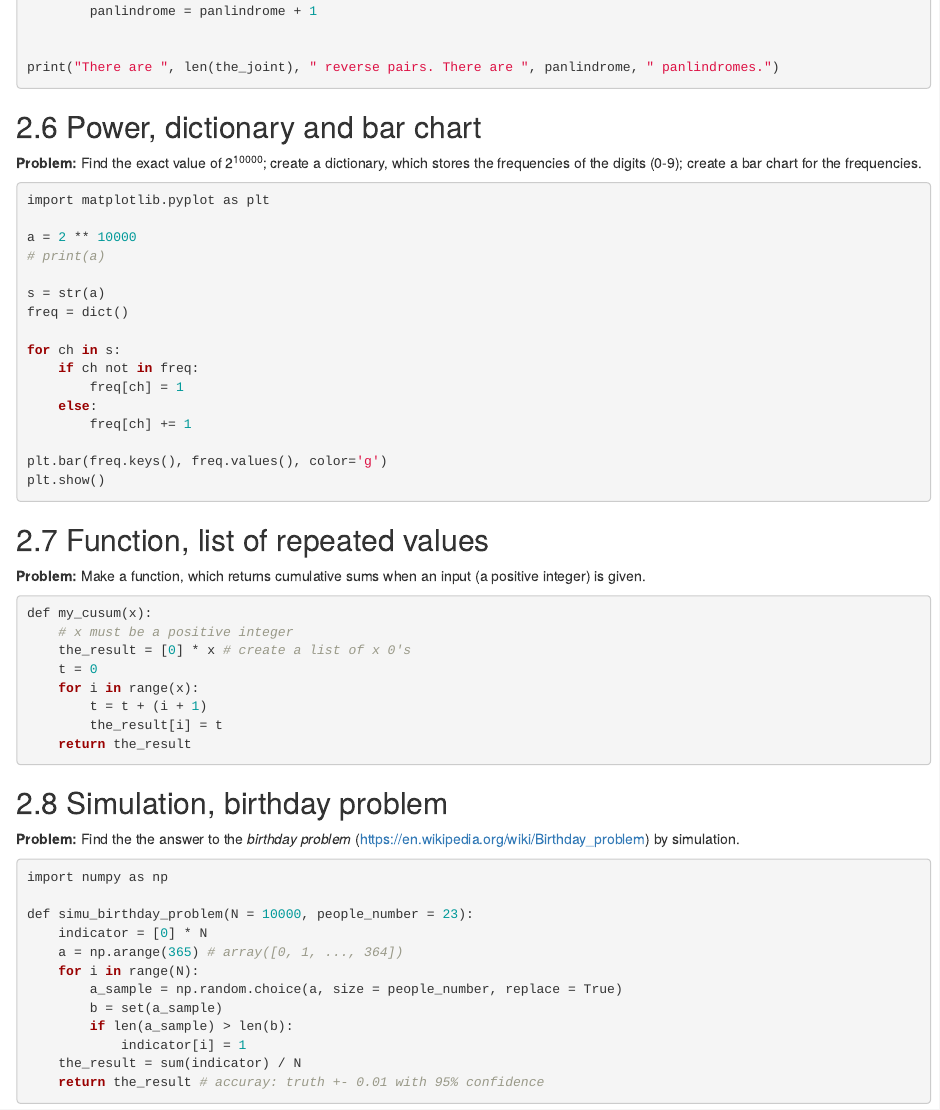
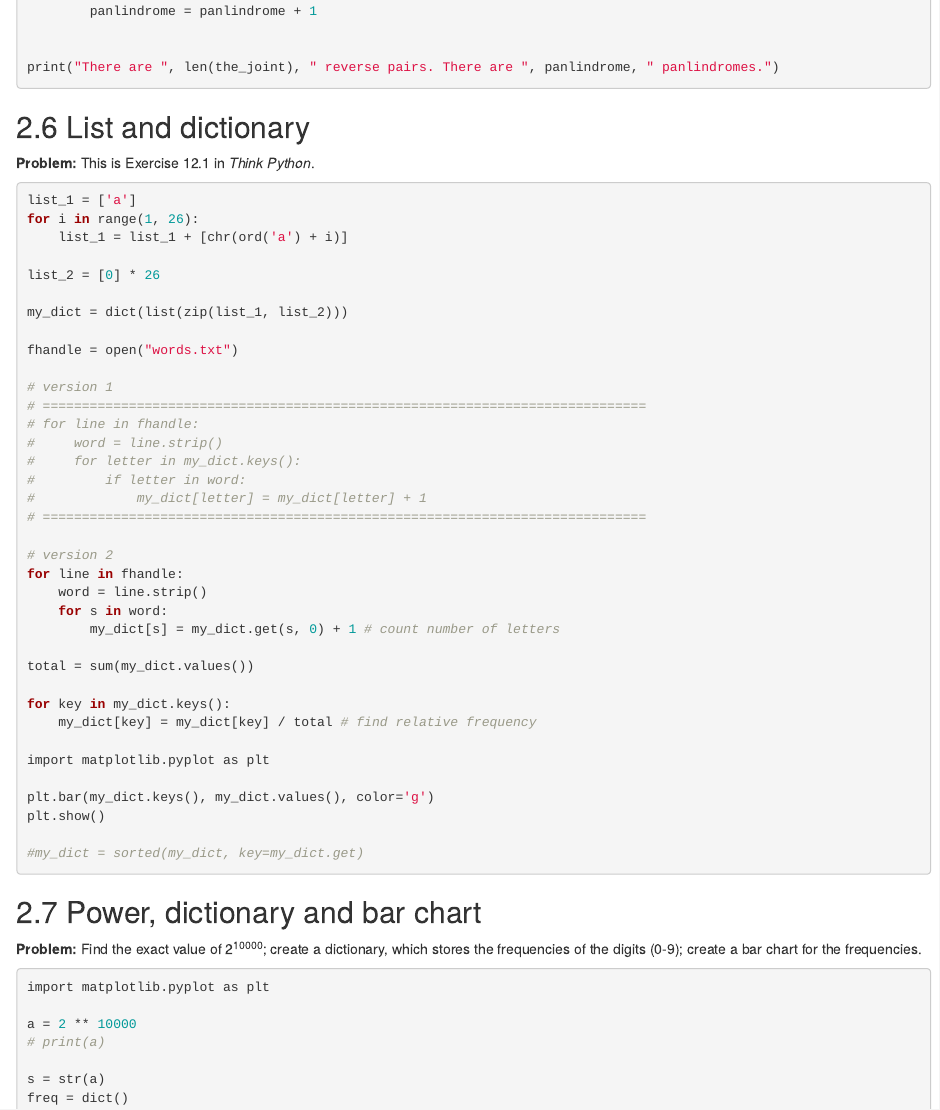
Before and after one commit to LarryZhang2016/learn-python-notes, an R Markdown document (index.rmd): the page in a window 1100 px wide, from 3270 px down. Rendered offline with R 4.5, knitr and Pandoc, with nearby package versions; drawn as R Markdown's standard HTML page in place of the format the file asks for.

Commit message:
Think python ex 12.1

````diff
--- a/index.rmd
+++ b/index.rmd
@@ -189,6 +189,50 @@ for word in the_joint:
 print("There are ", len(the_joint), " reverse pairs. There are ", panlindrome, " panlindromes.")
 ```
 
+## List and dictionary
+
+**Problem:** This is Exercise 12.1 in *Think Python*.
+
+```{r,  eval=FALSE}
+list_1 = ['a']
+for i in range(1, 26):
+    list_1 = list_1 + [chr(ord('a') + i)]
+
+list_2 = [0] * 26
+
+my_dict = dict(list(zip(list_1, list_2)))
+
+fhandle = open("words.txt")
+
+# version 1
+# =============================================================================
+# for line in fhandle:
+#     word = line.strip()
+#     for letter in my_dict.keys():
+#         if letter in word:
+#             my_dict[letter] = my_dict[letter] + 1
+# =============================================================================
+
+# version 2
+for line in fhandle:
+    word = line.strip()
+    for s in word:
+        my_dict[s] = my_dict.get(s, 0) + 1 # count number of letters
+
+total = sum(my_dict.values())
+
+for key in my_dict.keys():
+    my_dict[key] = my_dict[key] / total # find relative frequency
+
+import matplotlib.pyplot as plt
+
+plt.bar(my_dict.keys(), my_dict.values(), color='g')
+plt.show()
+
+#my_dict = sorted(my_dict, key=my_dict.get)
+```
+
+
 
 ## Power, dictionary and bar chart
 
````
